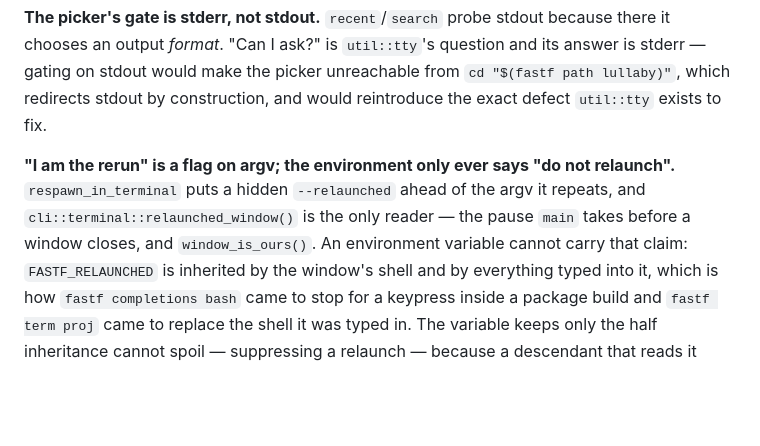
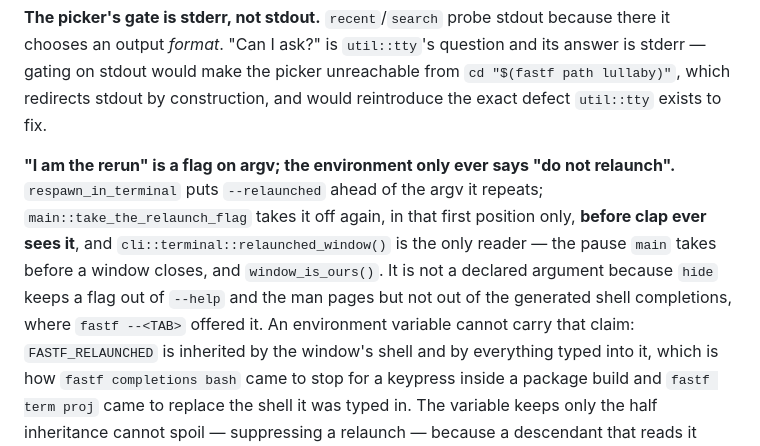
Before and after one commit to cristocola/fast-folder, a Markdown page: CLAUDE.md, the part around the change. Rendered like a GitHub page; blank space fills up the shorter version.

Commit message:
docs: the relaunch flag never reaches clap
The design note said `respawn_in_terminal` writes it and
`relaunched_window()` reads it, which left the next session looking for
a clap argument that is deliberately not there.

Co-Authored-By: Claude Opus 5 <noreply@anthropic.com>
Claude-Session: https://claude.ai/code/session_015sHwSjqMwHbgxzE1LCZLMj

```diff
--- a/CLAUDE.md
+++ b/CLAUDE.md
@@ -350,9 +350,13 @@ unreachable from `cd "$(fastf path lullaby)"`, which redirects stdout by
 construction, and would reintroduce the exact defect `util::tty` exists to fix.
 
 **"I am the rerun" is a flag on argv; the environment only ever says "do not
-relaunch".** `respawn_in_terminal` puts a hidden `--relaunched` ahead of the
-argv it repeats, and `cli::terminal::relaunched_window()` is the only reader —
-the pause `main` takes before a window closes, and `window_is_ours()`. An
+relaunch".** `respawn_in_terminal` puts `--relaunched` ahead of the argv it
+repeats; `main::take_the_relaunch_flag` takes it off again, in that first
+position only, **before clap ever sees it**, and
+`cli::terminal::relaunched_window()` is the only reader — the pause `main` takes
+before a window closes, and `window_is_ours()`. It is not a declared argument
+because `hide` keeps a flag out of `--help` and the man pages but not out of the
+generated shell completions, where `fastf --<TAB>` offered it. An
 environment variable cannot carry that claim: `FASTF_RELAUNCHED` is inherited by
 the window's shell and by everything typed into it, which is how `fastf
 completions bash` came to stop for a keypress inside a package build and `fastf
```
